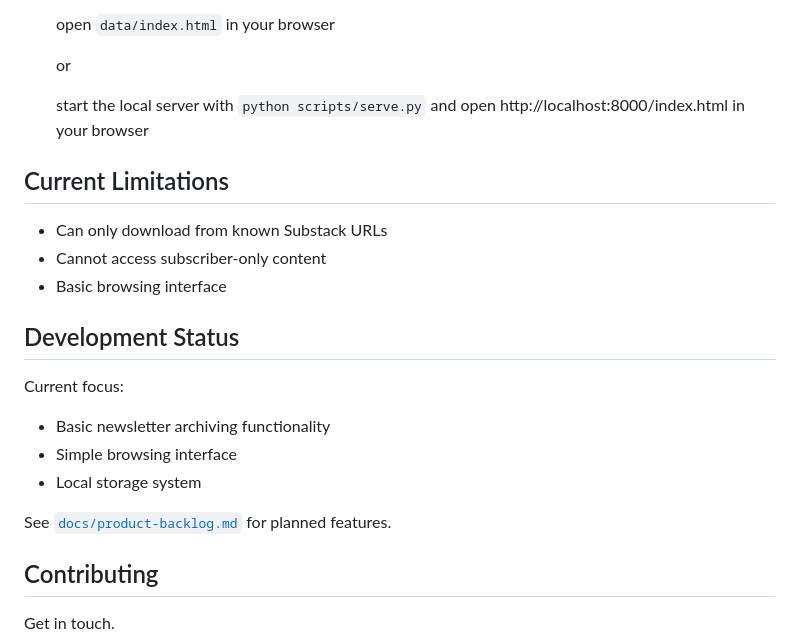
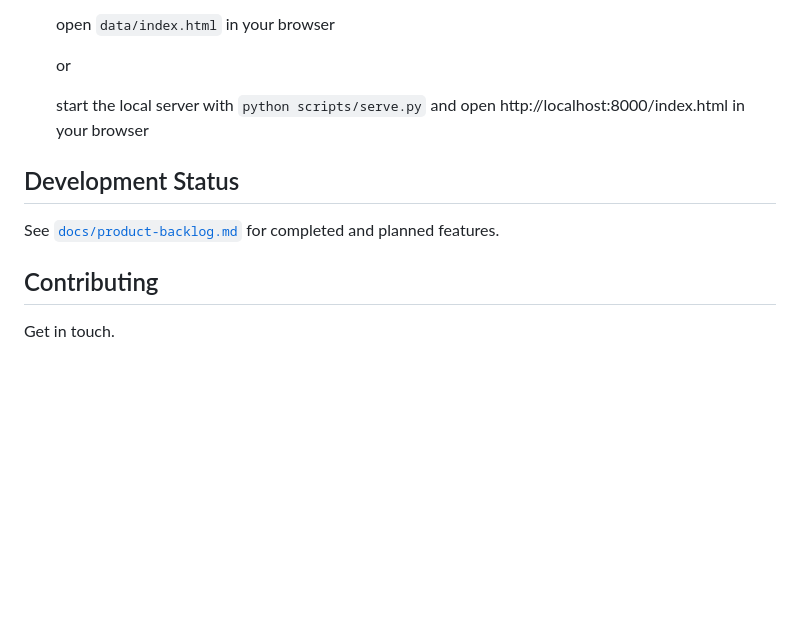
Before and after one commit to armaan132/substack-pAIa-extension, a Markdown page: README.md, the part around the change. GitHub-like rendering; blank space fills up the shorter version.

```diff
--- a/README.md
+++ b/README.md
@@ -63,20 +63,9 @@ project_root/
 
     start the local server with `python scripts/serve.py` and open  http://localhost:8000/index.html in your browser
 
-## Current Limitations
-
-- Can only download from known Substack URLs
-- Cannot access subscriber-only content
-- Basic browsing interface
-
 ## Development Status
 
-Current focus:
-- Basic newsletter archiving functionality
-- Simple browsing interface
-- Local storage system
-
-See [`docs/product-backlog.md`](docs/product-backlog.md) for planned features.
+See [`docs/product-backlog.md`](docs/product-backlog.md) for completed and planned features.
 
 ## Contributing
 
```
